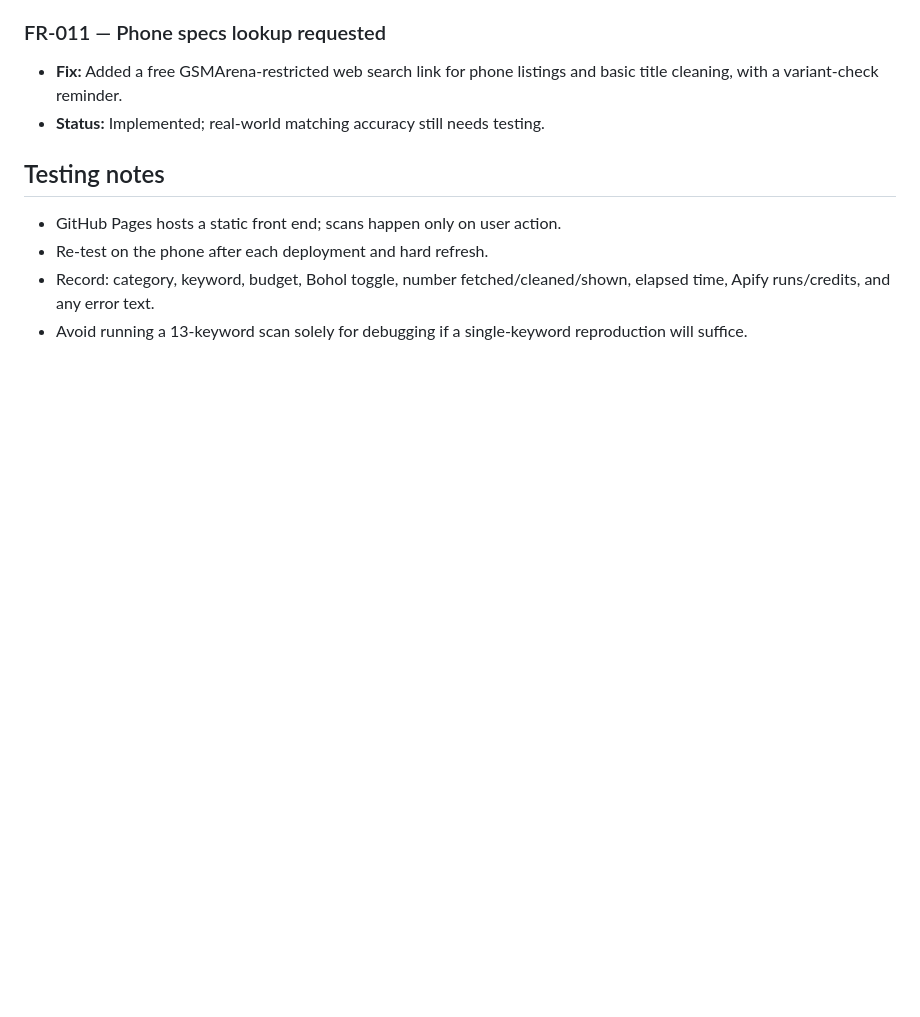
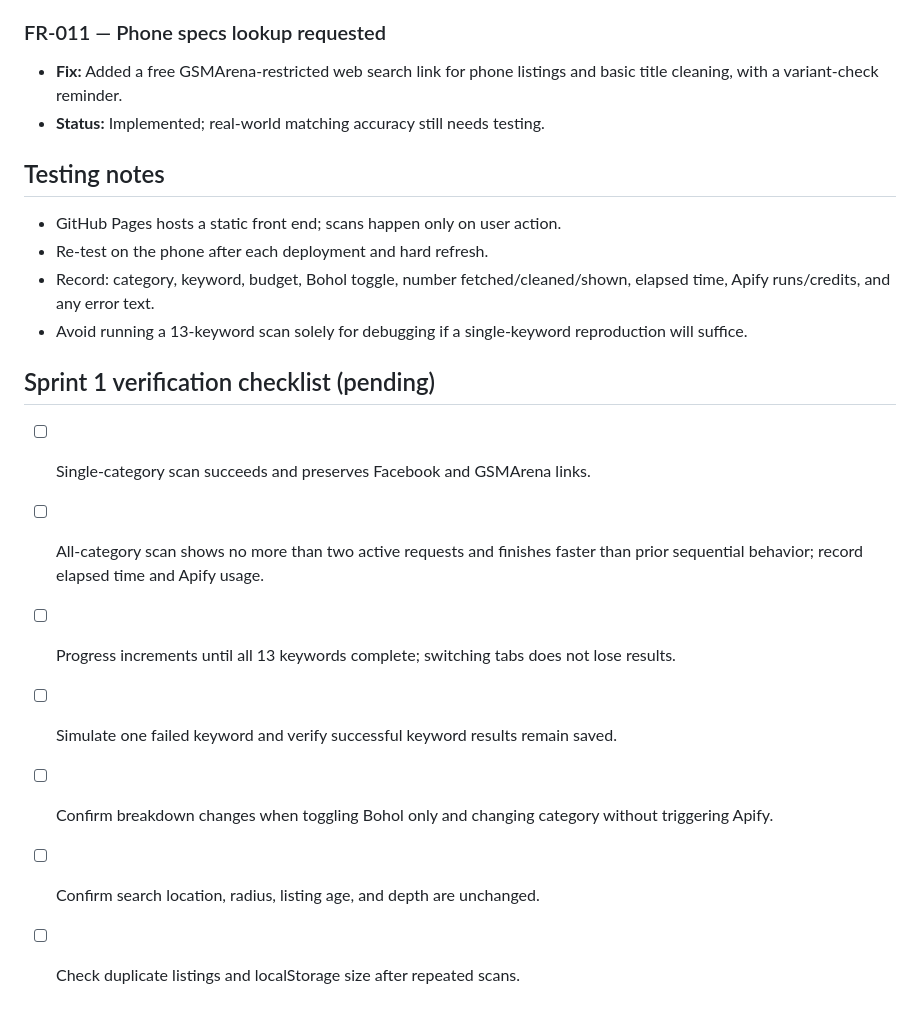
Before and after one commit to irincovictor-cmd/Marketplace_finder, a Markdown page: ISSUES.md, the part around one of its changes. GitHub-like rendering; blank space fills up the shorter version.

```diff
--- a/ISSUES.md
+++ b/ISSUES.md
@@ -74,3 +77,13 @@ This log separates **Open**, **Resolved (needs regression testing)**, and **Inve
 - Re-test on the phone after each deployment and hard refresh.
 - Record: category, keyword, budget, Bohol toggle, number fetched/cleaned/shown, elapsed time, Apify runs/credits, and any error text.
 - Avoid running a 13-keyword scan solely for debugging if a single-keyword reproduction will suffice.
+
+## Sprint 1 verification checklist (pending)
+
+- [ ] Single-category scan succeeds and preserves Facebook and GSMArena links.
+- [ ] All-category scan shows no more than two active requests and finishes faster than prior sequential behavior; record elapsed time and Apify usage.
+- [ ] Progress increments until all 13 keywords complete; switching tabs does not lose results.
+- [ ] Simulate one failed keyword and verify successful keyword results remain saved.
+- [ ] Confirm breakdown changes when toggling Bohol only and changing category without triggering Apify.
+- [ ] Confirm search location, radius, listing age, and depth are unchanged.
+- [ ] Check duplicate listings and localStorage size after repeated scans.
```
Also changed, not shown: other parts of ISSUES.md (+10 -7 lines).
